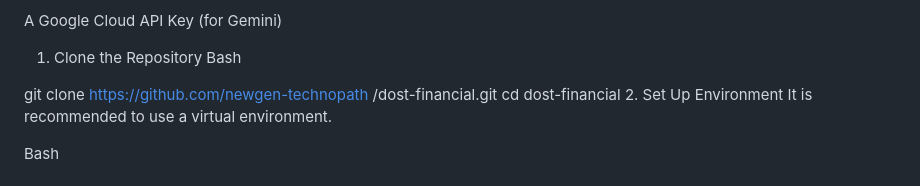
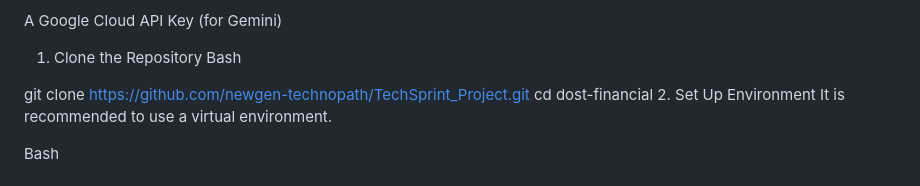
Before and after one commit to newgen-technopath/TechSprint_Project, a Markdown page: README.md, the part around the change. Rendered like a GitHub page.

```diff
--- a/README.md
+++ b/README.md
@@ -40,8 +40,7 @@ A Google Cloud API Key (for Gemini)
 1. Clone the Repository
 Bash
 
-git clone https://github.com/newgen-technopath
-/dost-financial.git
+git clone https://github.com/newgen-technopath/TechSprint_Project.git
 cd dost-financial
 2. Set Up Environment
 It is recommended to use a virtual environment.
```
